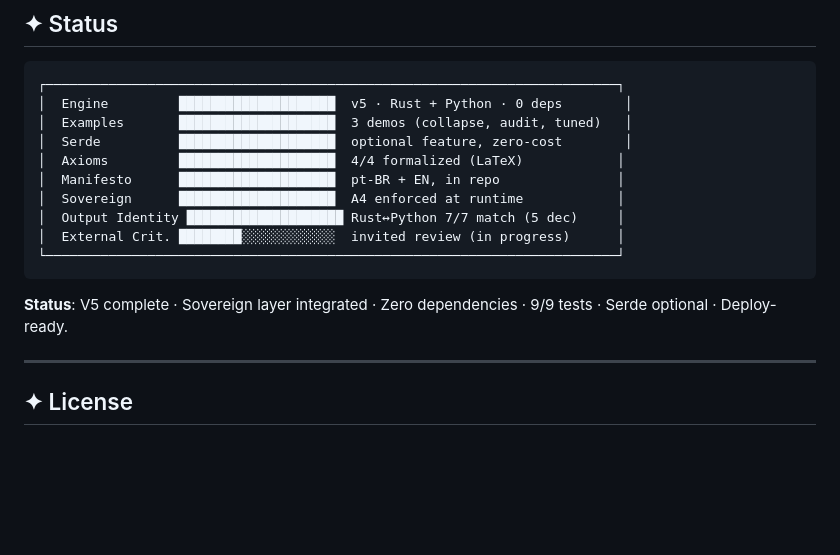
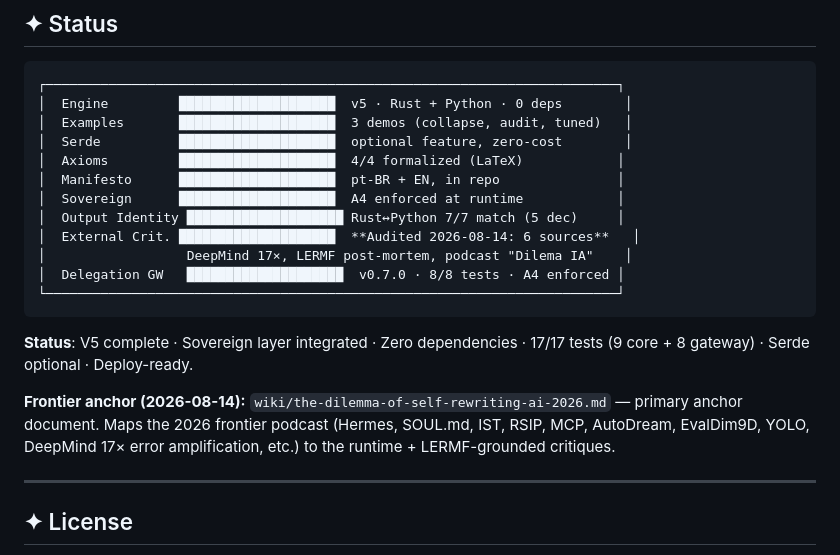
Before and after one commit to ankinow/inverse-singularity, a Markdown page: README.md, the part around the change. Drawn GitHub-style; blank space fills up the shorter version.

````diff
--- a/README.md
+++ b/README.md
@@ -293,11 +293,15 @@ That is the entire install. **There is no other step.**
 │  Manifesto      ████████████████████  pt-BR + EN, in repo               │
 │  Sovereign      ████████████████████  A4 enforced at runtime            │
 │  Output Identity ████████████████████ Rust↔Python 7/7 match (5 dec)     │
-│  External Crit. ████████░░░░░░░░░░░░  invited review (in progress)      │
+│  External Crit. ████████████████████  **Audited 2026-08-14: 6 sources**   │
+│                  DeepMind 17×, LERMF post-mortem, podcast "Dilema IA"    │
+│  Delegation GW   ████████████████████  v0.7.0 · 8/8 tests · A4 enforced │
 └─────────────────────────────────────────────────────────────────────────┘
 ```
 
-**Status**: V5 complete · Sovereign layer integrated · Zero dependencies · 9/9 tests · Serde optional · Deploy-ready.
+**Status**: V5 complete · Sovereign layer integrated · Zero dependencies · 17/17 tests (9 core + 8 gateway) · Serde optional · Deploy-ready.
+
+**Frontier anchor (2026-08-14):** `wiki/the-dilemma-of-self-rewriting-ai-2026.md` — primary anchor document. Maps the 2026 frontier podcast (Hermes, SOUL.md, IST, RSIP, MCP, AutoDream, EvalDim9D, YOLO, DeepMind 17× error amplification, etc.) to the runtime + LERMF-grounded critiques.
 
 ---
 
````
Also changed, not shown: CURIOSITY.md (+27 -0 lines), theory/references.md (+3 -0 lines).
